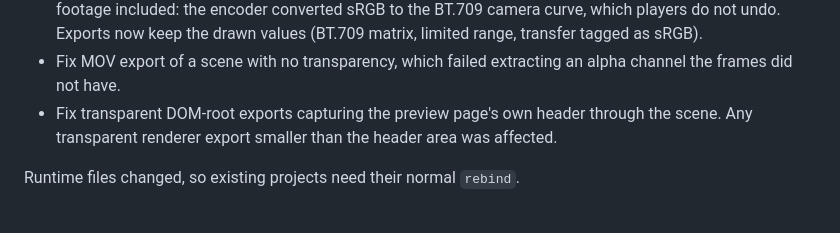
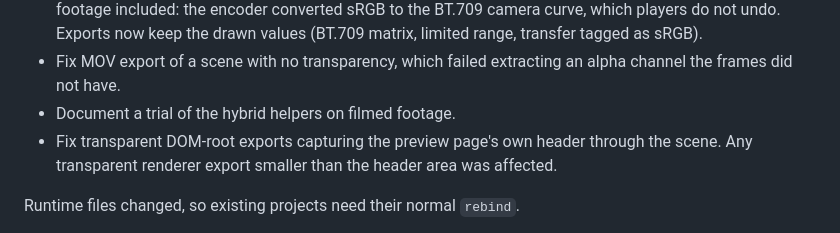
Before and after one commit to Stitchable-ai/editable-frames, a Markdown page: CHANGELOG.md, the part around the change. GitHub-like rendering.

```diff
--- a/CHANGELOG.md
+++ b/CHANGELOG.md
@@ -15,6 +15,7 @@ Hybrid scenes: code-rendered elements composited with filmed or generated footag
 - Fix video frames looked up one frame early: media preparation read frame times as six-decimal seconds, so frame 1 of a 24 fps clip (0.041667) seemed to start after 1/24 s and a third of the frames of any 24 or 30 fps clip showed their predecessor. Frame times are now exact ticks in the stream's time base.
 - Fix MP4 and MOV exports coming out 10–13 levels darker than the frames drawn (128 became 115), footage included: the encoder converted sRGB to the BT.709 camera curve, which players do not undo. Exports now keep the drawn values (BT.709 matrix, limited range, transfer tagged as sRGB).
 - Fix MOV export of a scene with no transparency, which failed extracting an alpha channel the frames did not have.
+- Document a trial of the hybrid helpers on filmed footage.
 - Fix transparent DOM-root exports capturing the preview page's own header through the scene. Any transparent renderer export smaller than the header area was affected.
 
 Runtime files changed, so existing projects need their normal `rebind`.
```
Also changed, not shown: docs/hybrid-scenes.md (+14 -2 lines), 1 other file.
